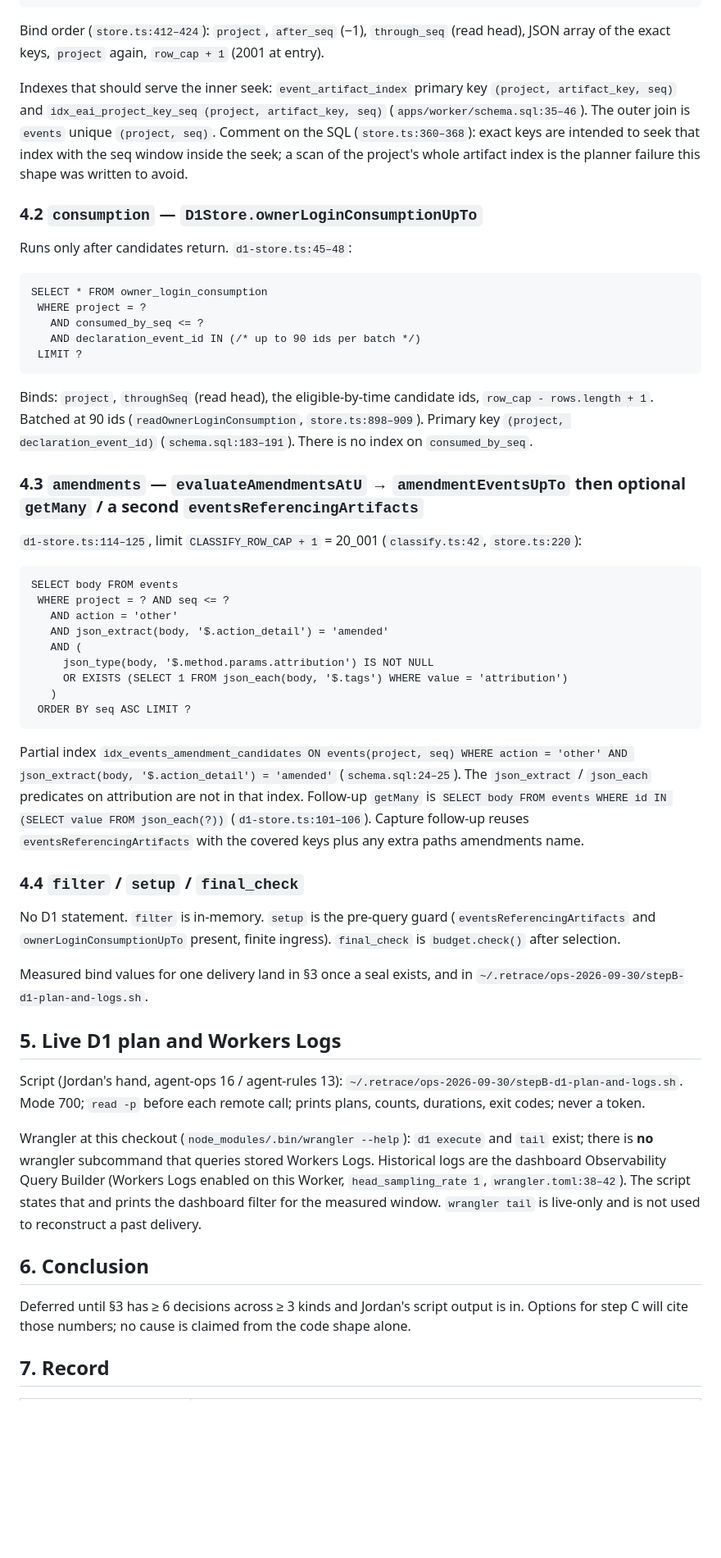
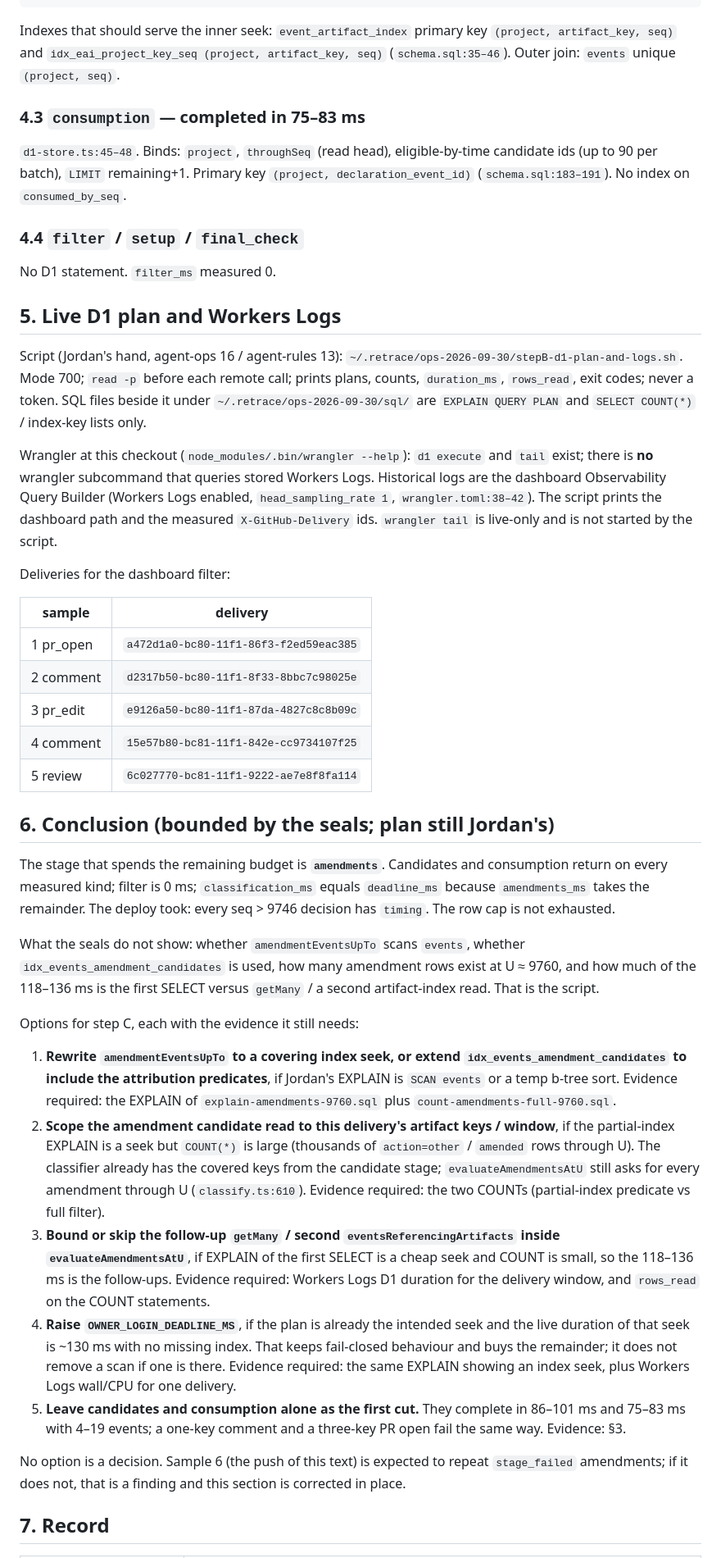
Before and after one commit to jordandru/retrace, a Markdown page: docs/measurements/owner-login-timing-stepB-2026-09-30.md, the part around one of its changes. Shown at 82% size. Rendered like a GitHub page; blank space fills up the shorter version.

````diff
--- a/docs/measurements/owner-login-timing-stepB-2026-09-30.md
+++ b/docs/measurements/owner-login-timing-stepB-2026-09-30.md
@@ -64,57 +89,47 @@ ORDER BY m.seq ASC, m.artifact_key ASC
 LIMIT ?
 ```
 
-Bind order (`store.ts:412–424`): `project`, `after_seq` (−1), `through_seq` (read head), JSON array of the exact keys, `project` again, `row_cap + 1` (2001 at entry).
+Indexes that should serve the inner seek: `event_artifact_index` primary key `(project, artifact_key, seq)` and `idx_eai_project_key_seq (project, artifact_key, seq)` (`schema.sql:35–46`). Outer join: `events` unique `(project, seq)`.
 
-Indexes that should serve the inner seek: `event_artifact_index` primary key `(project, artifact_key, seq)` and `idx_eai_project_key_seq (project, artifact_key, seq)` (`apps/worker/schema.sql:35–46`). The outer join is `events` unique `(project, seq)`. Comment on the SQL (`store.ts:360–368`): exact keys are intended to seek that index with the seq window inside the seek; a scan of the project's whole artifact index is the planner failure this shape was written to avoid.
+### 4.3 `consumption` — completed in 75–83 ms
 
-### 4.2 `consumption` — `D1Store.ownerLoginConsumptionUpTo`
-
-Runs only after candidates return. `d1-store.ts:45–48`:
-
-```
-SELECT * FROM owner_login_consumption
- WHERE project = ?
-   AND consumed_by_seq <= ?
-   AND declaration_event_id IN (/* up to 90 ids per batch */)
- LIMIT ?
-```
-
-Binds: `project`, `throughSeq` (read head), the eligible-by-time candidate ids, `row_cap - rows.length + 1`. Batched at 90 ids (`readOwnerLoginConsumption`, `store.ts:898–909`). Primary key `(project, declaration_event_id)` (`schema.sql:183–191`). There is no index on `consumed_by_seq`.
-
-### 4.3 `amendments` — `evaluateAmendmentsAtU` → `amendmentEventsUpTo` then optional `getMany` / a second `eventsReferencingArtifacts`
-
-`d1-store.ts:114–125`, limit `CLASSIFY_ROW_CAP + 1` = 20_001 (`classify.ts:42`, `store.ts:220`):
-
-```
-SELECT body FROM events
- WHERE project = ? AND seq <= ?
-   AND action = 'other'
-   AND json_extract(body, '$.action_detail') = 'amended'
-   AND (
-     json_type(body, '$.method.params.attribution') IS NOT NULL
-     OR EXISTS (SELECT 1 FROM json_each(body, '$.tags') WHERE value = 'attribution')
-   )
- ORDER BY seq ASC LIMIT ?
-```
-
-Partial index `idx_events_amendment_candidates ON events(project, seq) WHERE action = 'other' AND json_extract(body, '$.action_detail') = 'amended'` (`schema.sql:24–25`). The `json_extract` / `json_each` predicates on attribution are not in that index. Follow-up `getMany` is `SELECT body FROM events WHERE id IN (SELECT value FROM json_each(?))` (`d1-store.ts:101–106`). Capture follow-up reuses `eventsReferencingArtifacts` with the covered keys plus any extra paths amendments name.
+`d1-store.ts:45–48`. Binds: `project`, `throughSeq` (read head), eligible-by-time candidate ids (up to 90 per batch), `LIMIT` remaining+1. Primary key `(project, declaration_event_id)` (`schema.sql:183–191`). No index on `consumed_by_seq`.
 
 ### 4.4 `filter` / `setup` / `final_check`
 
-No D1 statement. `filter` is in-memory. `setup` is the pre-query guard (`eventsReferencingArtifacts` and `ownerLoginConsumptionUpTo` present, finite ingress). `final_check` is `budget.check()` after selection.
-
-Measured bind values for one delivery land in §3 once a seal exists, and in `~/.retrace/ops-2026-09-30/stepB-d1-plan-and-logs.sh`.
+No D1 statement. `filter_ms` measured 0.
 
 ## 5. Live D1 plan and Workers Logs
 
-Script (Jordan's hand, agent-ops 16 / agent-rules 13): `~/.retrace/ops-2026-09-30/stepB-d1-plan-and-logs.sh`. Mode 700; `read -p` before each remote call; prints plans, counts, durations, exit codes; never a token.
+Script (Jordan's hand, agent-ops 16 / agent-rules 13): `~/.retrace/ops-2026-09-30/stepB-d1-plan-and-logs.sh`. Mode 700; `read -p` before each remote call; prints plans, counts, `duration_ms`, `rows_read`, exit codes; never a token. SQL files beside it under `~/.retrace/ops-2026-09-30/sql/` are `EXPLAIN QUERY PLAN` and `SELECT COUNT(*)` / index-key lists only.
 
-Wrangler at this checkout (`node_modules/.bin/wrangler --help`): `d1 execute` and `tail` exist; there is **no** wrangler subcommand that queries stored Workers Logs. Historical logs are the dashboard Observability Query Builder (Workers Logs enabled on this Worker, `head_sampling_rate 1`, `wrangler.toml:38–42`). The script states that and prints the dashboard filter for the measured window. `wrangler tail` is live-only and is not used to reconstruct a past delivery.
+Wrangler at this checkout (`node_modules/.bin/wrangler --help`): `d1 execute` and `tail` exist; there is **no** wrangler subcommand that queries stored Workers Logs. Historical logs are the dashboard Observability Query Builder (Workers Logs enabled, `head_sampling_rate 1`, `wrangler.toml:38–42`). The script prints the dashboard path and the measured `X-GitHub-Delivery` ids. `wrangler tail` is live-only and is not started by the script.
 
-## 6. Conclusion
+Deliveries for the dashboard filter:
 
-Deferred until §3 has ≥ 6 decisions across ≥ 3 kinds and Jordan's script output is in. Options for step C will cite those numbers; no cause is claimed from the code shape alone.
+| sample | delivery |
+|---|---|
+| 1 pr_open | `a472d1a0-bc80-11f1-86f3-f2ed59eac385` |
+| 2 comment | `d2317b50-bc80-11f1-8f33-8bbc7c98025e` |
+| 3 pr_edit | `e9126a50-bc80-11f1-87da-4827c8c8b09c` |
+| 4 comment | `15e57b80-bc81-11f1-842e-cc9734107f25` |
+| 5 review | `6c027770-bc81-11f1-9222-ae7e8f8fa114` |
+
+## 6. Conclusion (bounded by the seals; plan still Jordan's)
+
+The stage that spends the remaining budget is **`amendments`**. Candidates and consumption return on every measured kind; filter is 0 ms; `classification_ms` equals `deadline_ms` because `amendments_ms` takes the remainder. The deploy took: every seq > 9746 decision has `timing`. The row cap is not exhausted.
+
+What the seals do not show: whether `amendmentEventsUpTo` scans `events`, whether `idx_events_amendment_candidates` is used, how many amendment rows exist at U ≈ 9760, and how much of the 118–136 ms is the first SELECT versus `getMany` / a second artifact-index read. That is the script.
+
+Options for step C, each with the evidence it still needs:
+
+1. **Rewrite `amendmentEventsUpTo` to a covering index seek, or extend `idx_events_amendment_candidates` to include the attribution predicates**, if Jordan's EXPLAIN is `SCAN events` or a temp b-tree sort. Evidence required: the EXPLAIN of `explain-amendments-9760.sql` plus `count-amendments-full-9760.sql`.
+2. **Scope the amendment candidate read to this delivery's artifact keys / window**, if the partial-index EXPLAIN is a seek but `COUNT(*)` is large (thousands of `action=other` / `amended` rows through U). The classifier already has the covered keys from the candidate stage; `evaluateAmendmentsAtU` still asks for every amendment through U (`classify.ts:610`). Evidence required: the two COUNTs (partial-index predicate vs full filter).
+3. **Bound or skip the follow-up `getMany` / second `eventsReferencingArtifacts` inside `evaluateAmendmentsAtU`**, if EXPLAIN of the first SELECT is a cheap seek and COUNT is small, so the 118–136 ms is the follow-ups. Evidence required: Workers Logs D1 duration for the delivery window, and `rows_read` on the COUNT statements.
+4. **Raise `OWNER_LOGIN_DEADLINE_MS`**, if the plan is already the intended seek and the live duration of that seek is ~130 ms with no missing index. That keeps fail-closed behaviour and buys the remainder; it does not remove a scan if one is there. Evidence required: the same EXPLAIN showing an index seek, plus Workers Logs wall/CPU for one delivery.
+5. **Leave candidates and consumption alone as the first cut.** They complete in 86–101 ms and 75–83 ms with 4–19 events; a one-key comment and a three-key PR open fail the same way. Evidence: §3.
+
+No option is a decision. Sample 6 (the push of this text) is expected to repeat `stage_failed` amendments; if it does not, that is a finding and this section is corrected in place.
 
 ## 7. Record
 
````
Also changed, not shown: other parts of docs/measurements/owner-login-timing-stepB-2026-09-30.md (+47 -18 lines).
